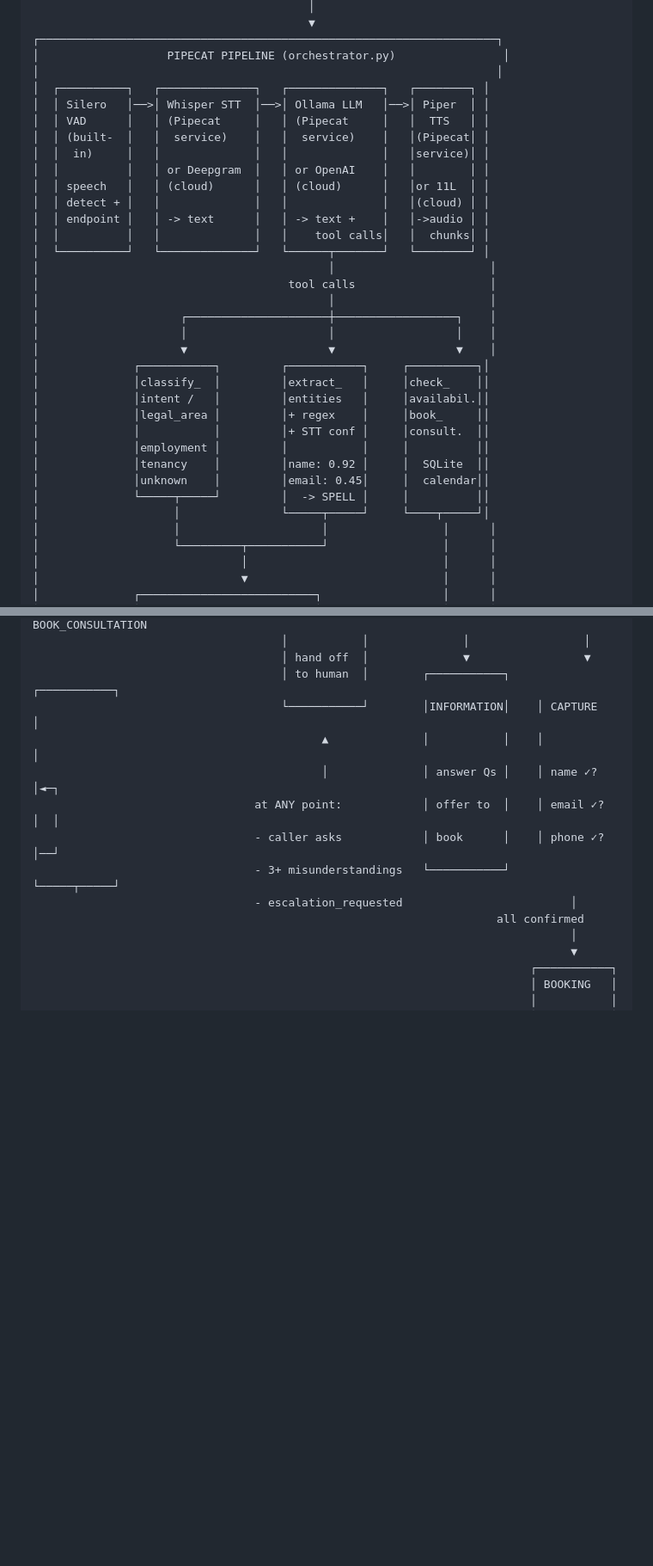
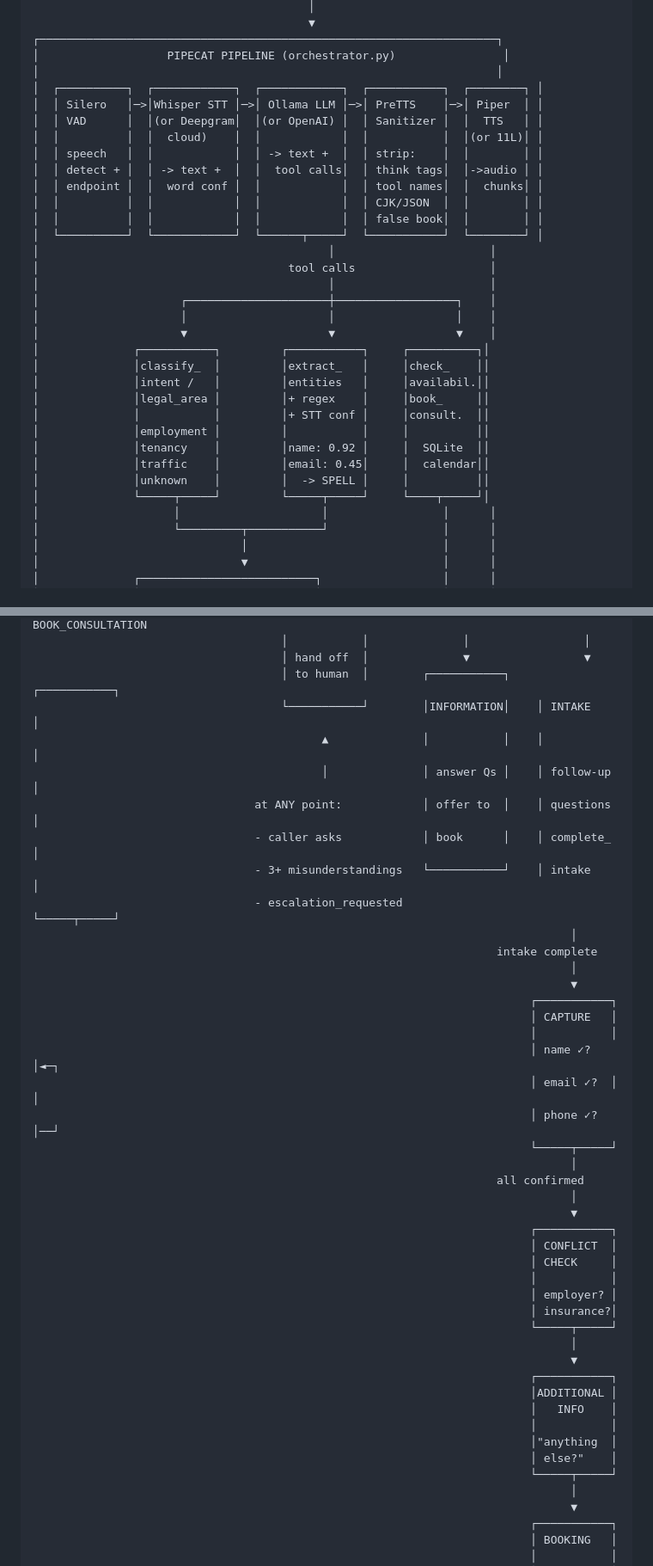
Before and after one commit to dfadeeff/voice_agents, a Markdown page: ARCHITECTURE.md, 2 parts joined by grey strips. Shown at 86% size. Drawn GitHub-style; blank space fills up the shorter version.

```diff
--- a/ARCHITECTURE.md
+++ b/ARCHITECTURE.md
@@ -107,17 +113,16 @@ voice_agent/
 ┌────────────────────────────────────────────────────────────────────┐
 │                   PIPECAT PIPELINE (orchestrator.py)                │
 │                                                                    │
-│  ┌──────────┐   ┌──────────────┐   ┌──────────────┐   ┌────────┐ │
-│  │ Silero   │──>│ Whisper STT  │──>│ Ollama LLM   │──>│ Piper  │ │
-│  │ VAD      │   │ (Pipecat     │   │ (Pipecat     │   │  TTS   │ │
-│  │ (built-  │   │  service)    │   │  service)    │   │(Pipecat│ │
-│  │  in)     │   │              │   │              │   │service)│ │
-│  │          │   │ or Deepgram  │   │ or OpenAI    │   │        │ │
-│  │ speech   │   │ (cloud)      │   │ (cloud)      │   │or 11L  │ │
-│  │ detect + │   │              │   │              │   │(cloud) │ │
-│  │ endpoint │   │ -> text      │   │ -> text +    │   │->audio │ │
-│  │          │   │              │   │    tool calls│   │  chunks│ │
-│  └──────────┘   └──────────────┘   └──────┬───────┘   └────────┘ │
+│  ┌──────────┐  ┌────────────┐  ┌────────────┐  ┌───────────┐  ┌────────┐ │
+│  │ Silero   │─>│Whisper STT │─>│ Ollama LLM │─>│ PreTTS    │─>│ Piper  │ │
+│  │ VAD      │  │(or Deepgram│  │(or OpenAI) │  │ Sanitizer │  │  TTS   │ │
+│  │          │  │  cloud)    │  │            │  │           │  │(or 11L)│ │
+│  │ speech   │  │            │  │ -> text +  │  │ strip:    │  │        │ │
+│  │ detect + │  │ -> text +  │  │  tool calls│  │ think tags│  │->audio │ │
+│  │ endpoint │  │  word conf │  │            │  │ tool names│  │  chunks│ │
+│  │          │  │            │  │            │  │ CJK/JSON  │  │        │ │
+│  │          │  │            │  │            │  │ false book│  │        │ │
+│  └──────────┘  └────────────┘  └──────┬─────┘  └───────────┘  └────────┘ │
 │                                           │                       │
 │                                     tool calls                    │
 │                                           │                       │
@@ -131,9 +136,9 @@ voice_agent/
 │              │           │         │+ STT conf │     │consult.  ││
 │              │employment │         │           │     │          ││
 │              │tenancy    │         │name: 0.92 │     │  SQLite  ││
-│              │unknown    │         │email: 0.45│     │  calendar││
-│              └─────┬─────┘         │  -> SPELL │     │          ││
-│                    │               └─────┬─────┘     └────┬─────┘│
+│              │traffic    │         │email: 0.45│     │  calendar││
+│              │unknown    │         │  -> SPELL │     │          ││
+│              └─────┬─────┘         └─────┬─────┘     └────┬─────┘│
 │                    │                     │                 │      │
 │                    └─────────┬───────────┘                 │      │
 │                              │                             │      │
@@ -241,14 +246,44 @@ Real callers give multiple details at once ("Hi, I'm Dmitry, I need help with my
                                      │           │              │                 │
                                      │ hand off  │              ▼                 ▼
                                      │ to human  │        ┌───────────┐    ┌───────────┐
-                                     └───────────┘        │INFORMATION│    │ CAPTURE   │
+                                     └───────────┘        │INFORMATION│    │ INTAKE    │
                                            ▲              │           │    │           │
-                                           │              │ answer Qs │    │ name ✓?   │◄─┐
-                                 at ANY point:            │ offer to  │    │ email ✓?  │  │
-                                 - caller asks            │ book      │    │ phone ✓?  │──┘
-                                 - 3+ misunderstandings   └───────────┘    └─────┬─────┘
-                                 - escalation_requested                         │
+                                           │              │ answer Qs │    │ follow-up │
+                                 at ANY point:            │ offer to  │    │ questions │
+                                 - caller asks            │ book      │    │ complete_ │
+                                 - 3+ misunderstandings   └───────────┘    │ intake    │
+                                 - escalation_requested                    └─────┬─────┘
+                                                                                │
+                                                                     intake complete
+                                                                                │
+                                                                                ▼
+                                                                          ┌───────────┐
+                                                                          │ CAPTURE   │
+                                                                          │           │
+                                                                          │ name ✓?   │◄─┐
+                                                                          │ email ✓?  │  │
+                                                                          │ phone ✓?  │──┘
+                                                                          └─────┬─────┘
+                                                                                │
                                                                      all confirmed
+                                                                                │
+                                                                                ▼
+                                                                          ┌───────────┐
+                                                                          │ CONFLICT  │
+                                                                          │ CHECK     │
+                                                                          │           │
+                                                                          │ employer? │
+                                                                          │ insurance?│
+                                                                          └─────┬─────┘
+                                                                                │
+                                                                                ▼
+                                                                          ┌───────────┐
+                                                                          │ADDITIONAL │
+                                                                          │   INFO    │
+                                                                          │           │
+                                                                          │"anything  │
+                                                                          │ else?"    │
+                                                                          └─────┬─────┘
                                                                                 │
                                                                                 ▼
                                                                           ┌───────────┐
```
Also changed, not shown: other parts of ARCHITECTURE.md (+32 -14 lines).
